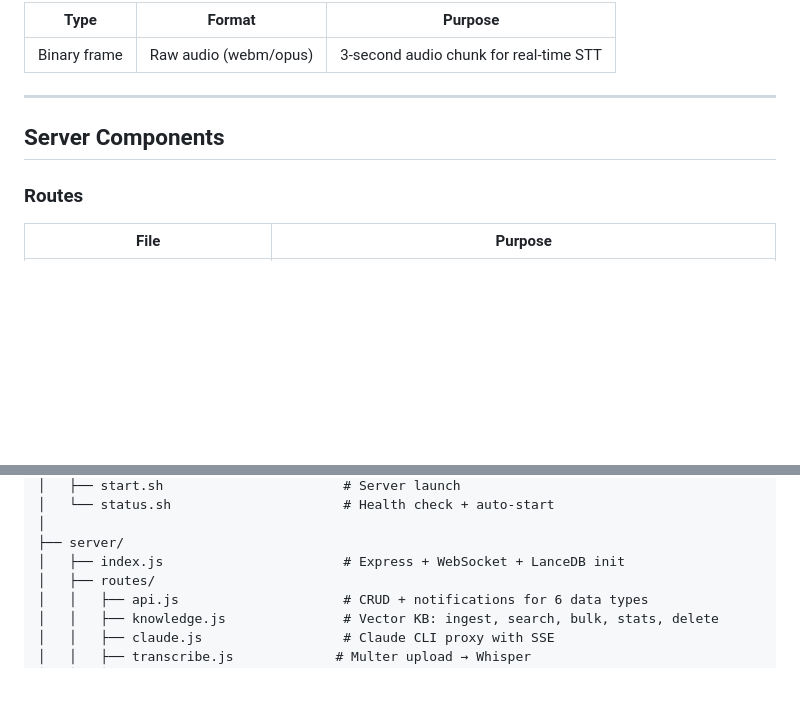
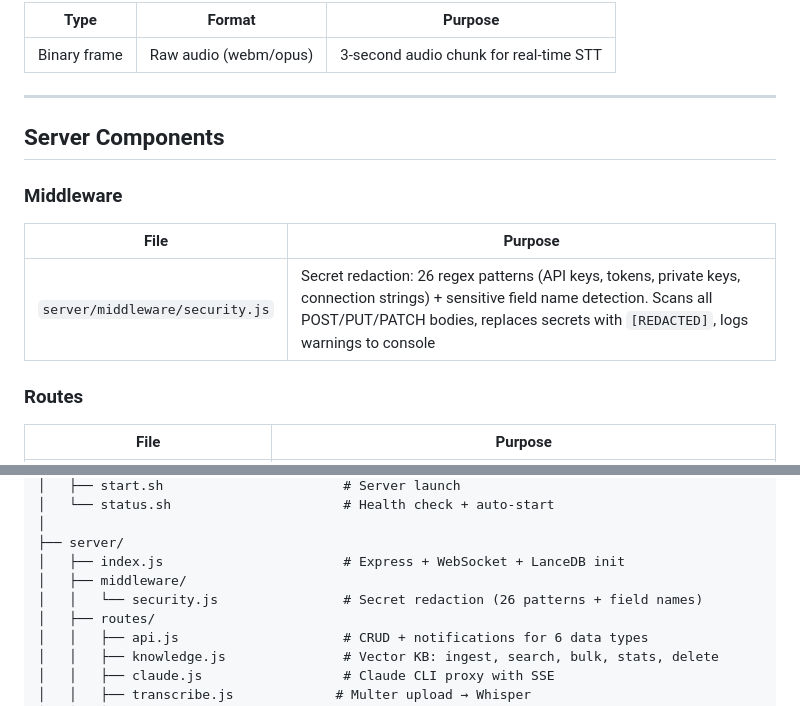
Before and after one commit to chendren/computer, a Markdown page: README.md, 2 parts joined by grey strips. Drawn GitHub-style; blank space fills up the shorter version.

```diff
--- a/README.md
+++ b/README.md
@@ -604,6 +615,12 @@ Connect to `ws://localhost:3141`. All events use JSON format: `{ "type": "<event
 
 ## Server Components
 
+### Middleware
+
+| File | Purpose |
+|------|---------|
+| `server/middleware/security.js` | Secret redaction: 26 regex patterns (API keys, tokens, private keys, connection strings) + sensitive field name detection. Scans all POST/PUT/PATCH bodies, replaces secrets with `[REDACTED]`, logs warnings to console |
+
 ### Routes
 
 | File | Purpose |
@@ -981,6 +1080,8 @@ Then restart the server.
 │
 ├── server/
 │   ├── index.js                       # Express + WebSocket + LanceDB init
+│   ├── middleware/
+│   │   └── security.js                # Secret redaction (26 patterns + field names)
 │   ├── routes/
 │   │   ├── api.js                     # CRUD + notifications for 6 data types
 │   │   ├── knowledge.js               # Vector KB: ingest, search, bulk, stats, delete
```
Also changed, not shown: other parts of README.md (+109 -16 lines).
